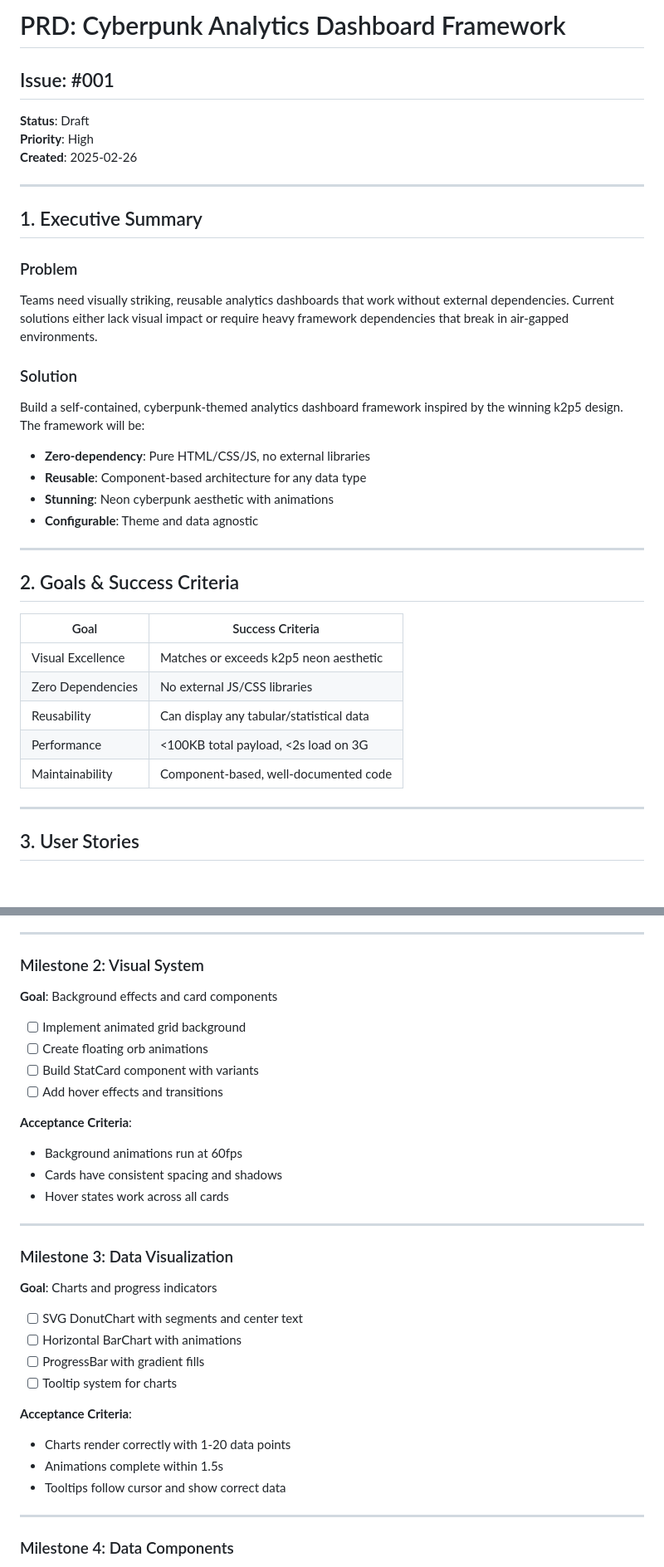
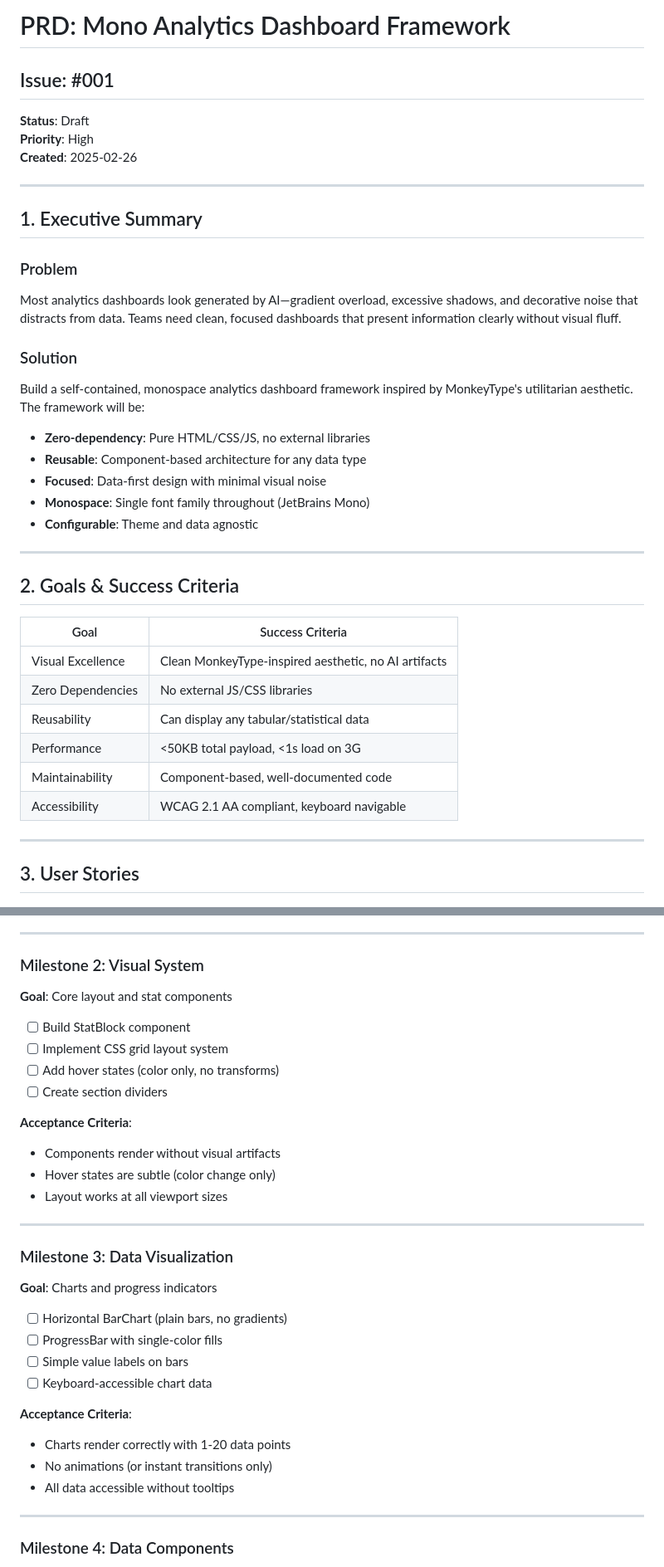
Before and after one commit to jeremysball/token-burn-dashboard, a Markdown page: prds/001-mono-analytics-dashboard.md, 2 parts joined by grey strips. Shown at 83% size. Drawn GitHub-style; blank space fills up the shorter version.

```diff
--- a/prds/001-cyberpunk-analytics-dashboard.md
+++ b/prds/001-mono-analytics-dashboard.md
@@ -1,4 +1,4 @@
-# PRD: Cyberpunk Analytics Dashboard Framework
+# PRD: Mono Analytics Dashboard Framework
 
 ## Issue: #001
 
@@ -11,13 +11,14 @@
 ## 1. Executive Summary
 
 ### Problem
-Teams need visually striking, reusable analytics dashboards that work without external dependencies. Current solutions either lack visual impact or require heavy framework dependencies that break in air-gapped environments.
+Most analytics dashboards look generated by AI—gradient overload, excessive shadows, and decorative noise that distracts from data. Teams need clean, focused dashboards that present information clearly without visual fluff.
 
 ### Solution
-Build a self-contained, cyberpunk-themed analytics dashboard framework inspired by the winning k2p5 design. The framework will be:
+Build a self-contained, monospace analytics dashboard framework inspired by MonkeyType's utilitarian aesthetic. The framework will be:
 - **Zero-dependency**: Pure HTML/CSS/JS, no external libraries
 - **Reusable**: Component-based architecture for any data type
-- **Stunning**: Neon cyberpunk aesthetic with animations
+- **Focused**: Data-first design with minimal visual noise
+- **Monospace**: Single font family throughout (JetBrains Mono)
 - **Configurable**: Theme and data agnostic
 
 ---
@@ -26,11 +27,12 @@ Build a self-contained, cyberpunk-themed analytics dashboard framework inspired
 
 | Goal | Success Criteria |
 |------|-----------------|
-| Visual Excellence | Matches or exceeds k2p5 neon aesthetic |
+| Visual Excellence | Clean MonkeyType-inspired aesthetic, no AI artifacts |
 | Zero Dependencies | No external JS/CSS libraries |
 | Reusability | Can display any tabular/statistical data |
-| Performance | <100KB total payload, <2s load on 3G |
+| Performance | <50KB total payload, <1s load on 3G |
 | Maintainability | Component-based, well-documented code |
+| Accessibility | WCAG 2.1 AA compliant, keyboard navigable |
 
 ---
 
@@ -181,30 +204,30 @@ cyberpunk-dashboard/
 ---
 
 ### Milestone 2: Visual System
-**Goal**: Background effects and card components
-- [ ] Implement animated grid background
-- [ ] Create floating orb animations
-- [ ] Build StatCard component with variants
-- [ ] Add hover effects and transitions
+**Goal**: Core layout and stat components
+- [ ] Build StatBlock component
+- [ ] Implement CSS grid layout system
+- [ ] Add hover states (color only, no transforms)
+- [ ] Create section dividers
 
 **Acceptance Criteria**:
-- Background animations run at 60fps
-- Cards have consistent spacing and shadows
-- Hover states work across all cards
+- Components render without visual artifacts
+- Hover states are subtle (color change only)
+- Layout works at all viewport sizes
 
 ---
 
 ### Milestone 3: Data Visualization
 **Goal**: Charts and progress indicators
-- [ ] SVG DonutChart with segments and center text
-- [ ] Horizontal BarChart with animations
-- [ ] ProgressBar with gradient fills
-- [ ] Tooltip system for charts
+- [ ] Horizontal BarChart (plain bars, no gradients)
+- [ ] ProgressBar with single-color fills
+- [ ] Simple value labels on bars
+- [ ] Keyboard-accessible chart data
 
 **Acceptance Criteria**:
 - Charts render correctly with 1-20 data points
-- Animations complete within 1.5s
-- Tooltips follow cursor and show correct data
+- No animations (or instant transitions only)
+- All data accessible without tooltips
 
 ---
 
```
Also changed, not shown: other parts of prds/001-mono-analytics-dashboard.md (+77 -54 lines).
